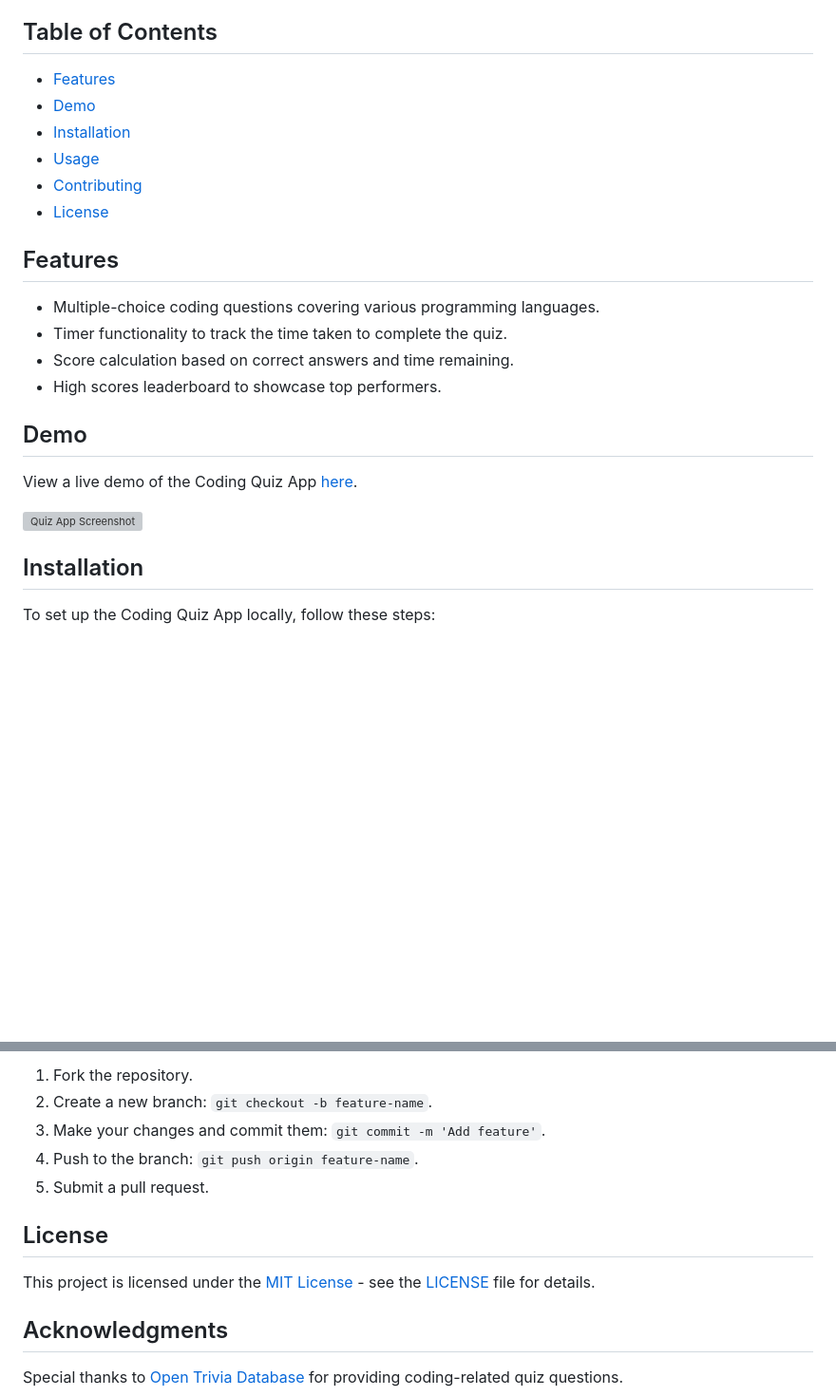
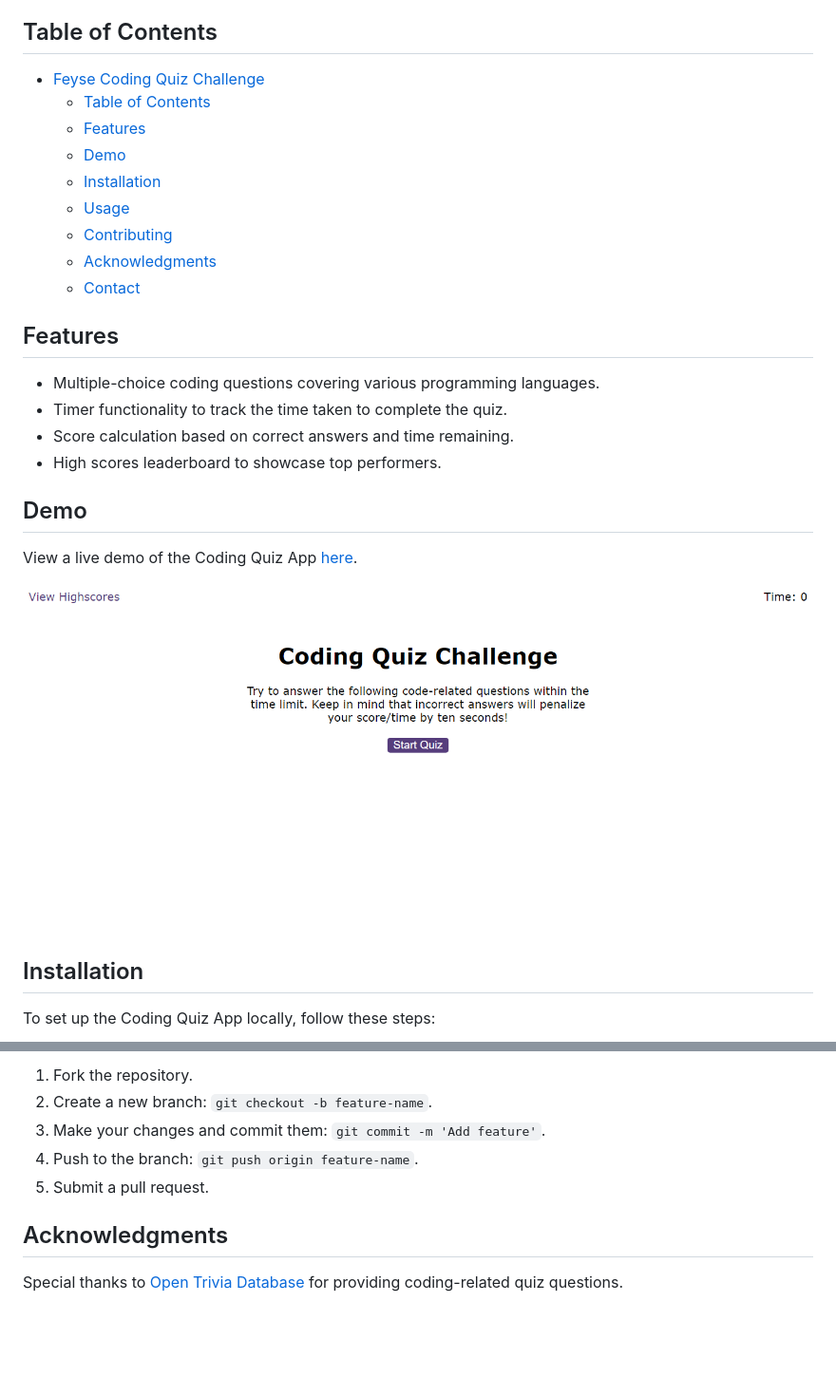
Before and after one commit to dodomiyake/feyse-coding-quiz-app, a Markdown page: README.md, 2 parts joined by grey strips. Shown: that part at 95% size. GitHub-like rendering; pictures changed too: image.png (added); blank space fills up the shorter version; grey boxes are pictures that could not be loaded.

```diff
--- a/README.md
+++ b/README.md
@@ -6,12 +4,15 @@ Coding Quiz App is a web application that challenges users with coding-related q
 
 ## Table of Contents
 
-- [Features](#features)
-- [Demo](#demo)
-- [Installation](#installation)
-- [Usage](#usage)
-- [Contributing](#contributing)
-- [License](#license)
+- [Feyse Coding Quiz Challenge](#feyse-coding-quiz-challenge)
+  - [Table of Contents](#table-of-contents)
+  - [Features](#features)
+  - [Demo](#demo)
+  - [Installation](#installation)
+  - [Usage](#usage)
+  - [Contributing](#contributing)
+  - [Acknowledgments](#acknowledgments)
+  - [Contact](#contact)
 
 ## Features
 
@@ -26,5 +27,5 @@ View a live demo of the Coding Quiz App [here](https://your-demo-url.com).
 
-![Quiz App Screenshot](./images/quiz-screenshot.png)
+![Alt text](image.png)
 
 ## Installation
 
@@ -55,10 +56,6 @@ If you'd like to contribute to the Coding Quiz App, follow these steps:
 4. Push to the branch: `git push origin feature-name`.
 5. Submit a pull request.
 
-## License
-
-This project is licensed under the [MIT License](LICENSE) - see the [LICENSE](LICENSE) file for details.
-
 ## Acknowledgments
 
 Special thanks to [Open Trivia Database](https://opentdb.com/) for providing coding-related quiz questions.
```
Also changed, not shown: other parts of README.md (+1 -3 lines), 1 other file.
